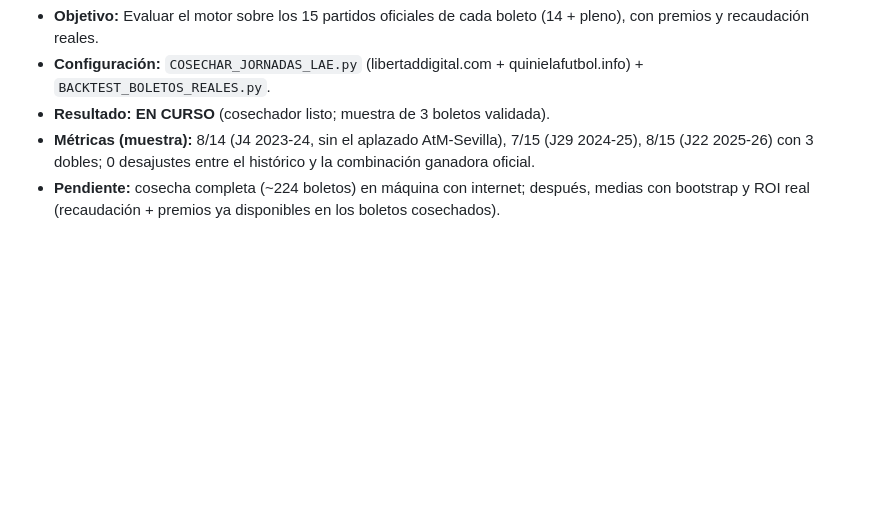
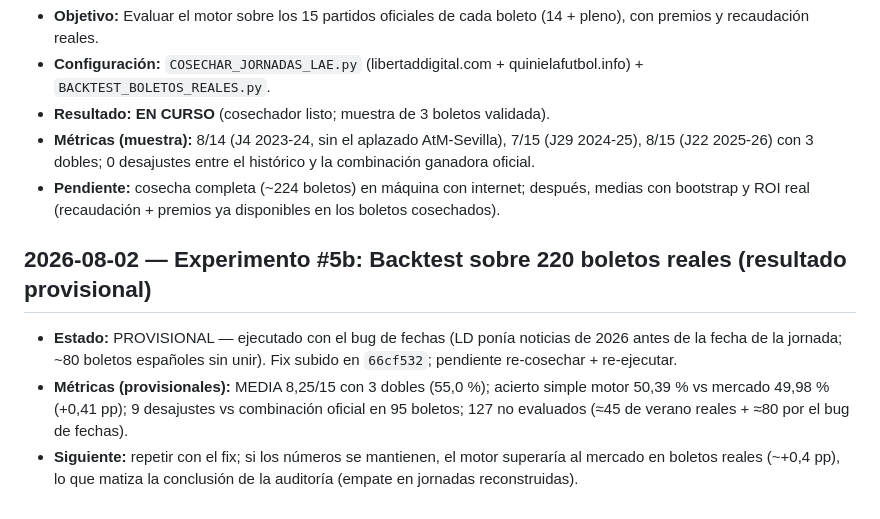
Before and after one commit to Purplerave/PROGRAMAQUINIELA, a Markdown page: EXPERIMENTOS_REGISTRO.md, the part around the change. GitHub-like rendering; blank space fills up the shorter version.

```diff
--- a/EXPERIMENTOS_REGISTRO.md
+++ b/EXPERIMENTOS_REGISTRO.md
@@ -59,3 +59,15 @@ Este documento registra los experimentos realizados, sus configuraciones y sus r
 - **Pendiente:** cosecha completa (~224 boletos) en máquina con internet;
   después, medias con bootstrap y ROI real (recaudación + premios ya
   disponibles en los boletos cosechados).
+
+## 2026-08-02 — Experimento #5b: Backtest sobre 220 boletos reales (resultado provisional)
+- **Estado:** PROVISIONAL — ejecutado con el bug de fechas (LD ponía noticias
+  de 2026 antes de la fecha de la jornada; ~80 boletos españoles sin unir).
+  Fix subido en `66cf532`; pendiente re-cosechar + re-ejecutar.
+- **Métricas (provisionales):** MEDIA 8,25/15 con 3 dobles (55,0 %);
+  acierto simple motor 50,39 % vs mercado 49,98 % (+0,41 pp);
+  9 desajustes vs combinación oficial en 95 boletos; 127 no evaluados
+  (≈45 de verano reales + ≈80 por el bug de fechas).
+- **Siguiente:** repetir con el fix; si los números se mantienen, el motor
+  superaría al mercado en boletos reales (~+0,4 pp), lo que matiza la
+  conclusión de la auditoría (empate en jornadas reconstruidas).
```
Also changed, not shown: ROADMAP_PROGRAMA_QUINIELA.md (+68 -3 lines).
